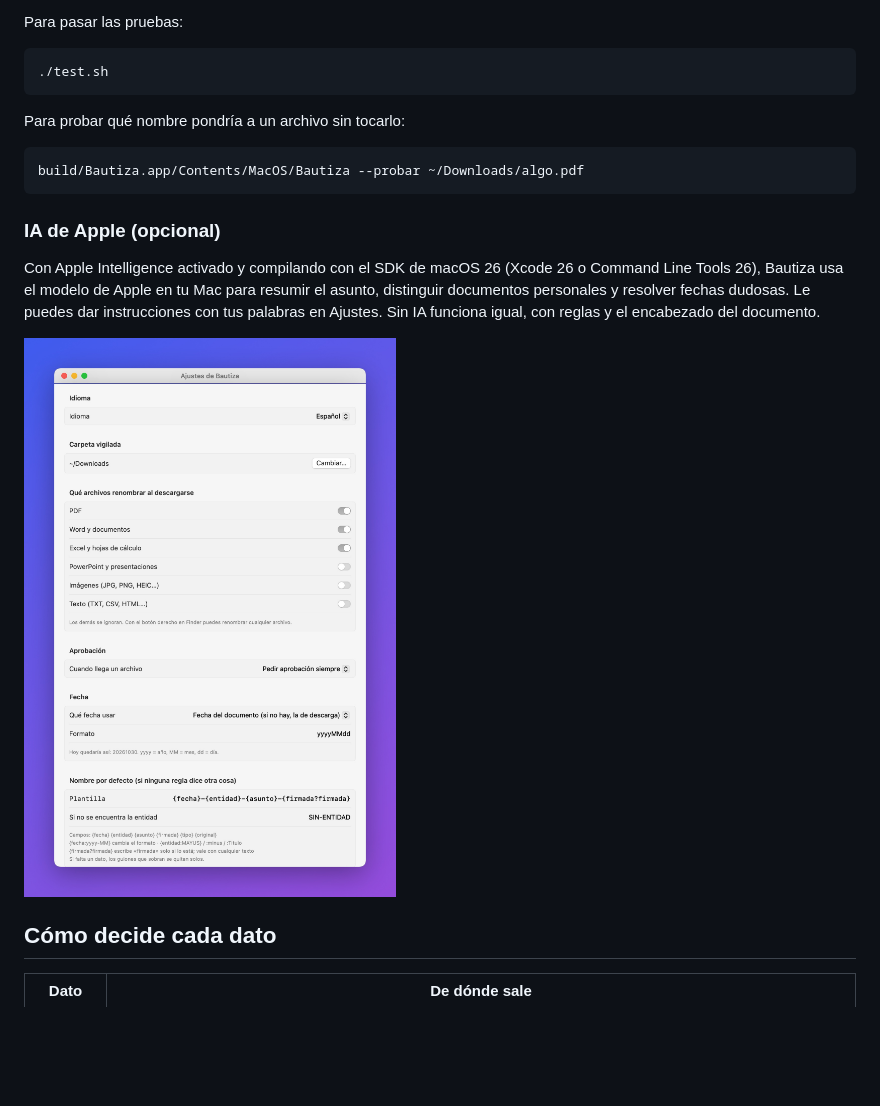
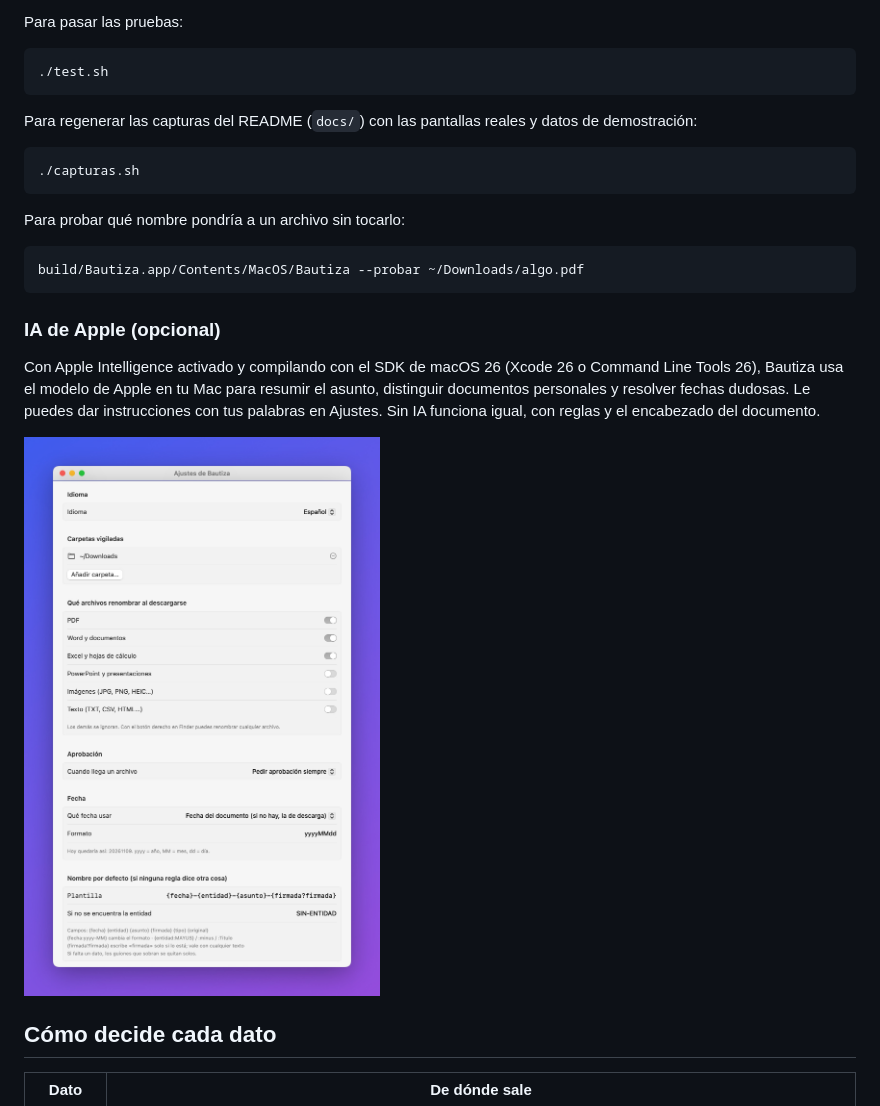
Before and after one commit to santipgv/bautiza, a Markdown page: README.md, the part around one of its changes. Rendered like a GitHub page; pictures changed too: docs/4-ajustes.jpg; blank space fills up the shorter version.

````diff
--- a/README.md
+++ b/README.md
@@ -64,6 +65,12 @@ Para pasar las pruebas:
 
 ```bash
 ./test.sh
+```
+
+Para regenerar las capturas del README (`docs/`) con las pantallas reales y datos de demostración:
+
+```bash
+./capturas.sh
 ```
 
 Para probar qué nombre pondría a un archivo sin tocarlo:
````
Also changed, not shown: other parts of README.md (+1 -0 lines), docs/2-pendientes.jpg, docs/5-permisos.jpg (added), 7 other files.
